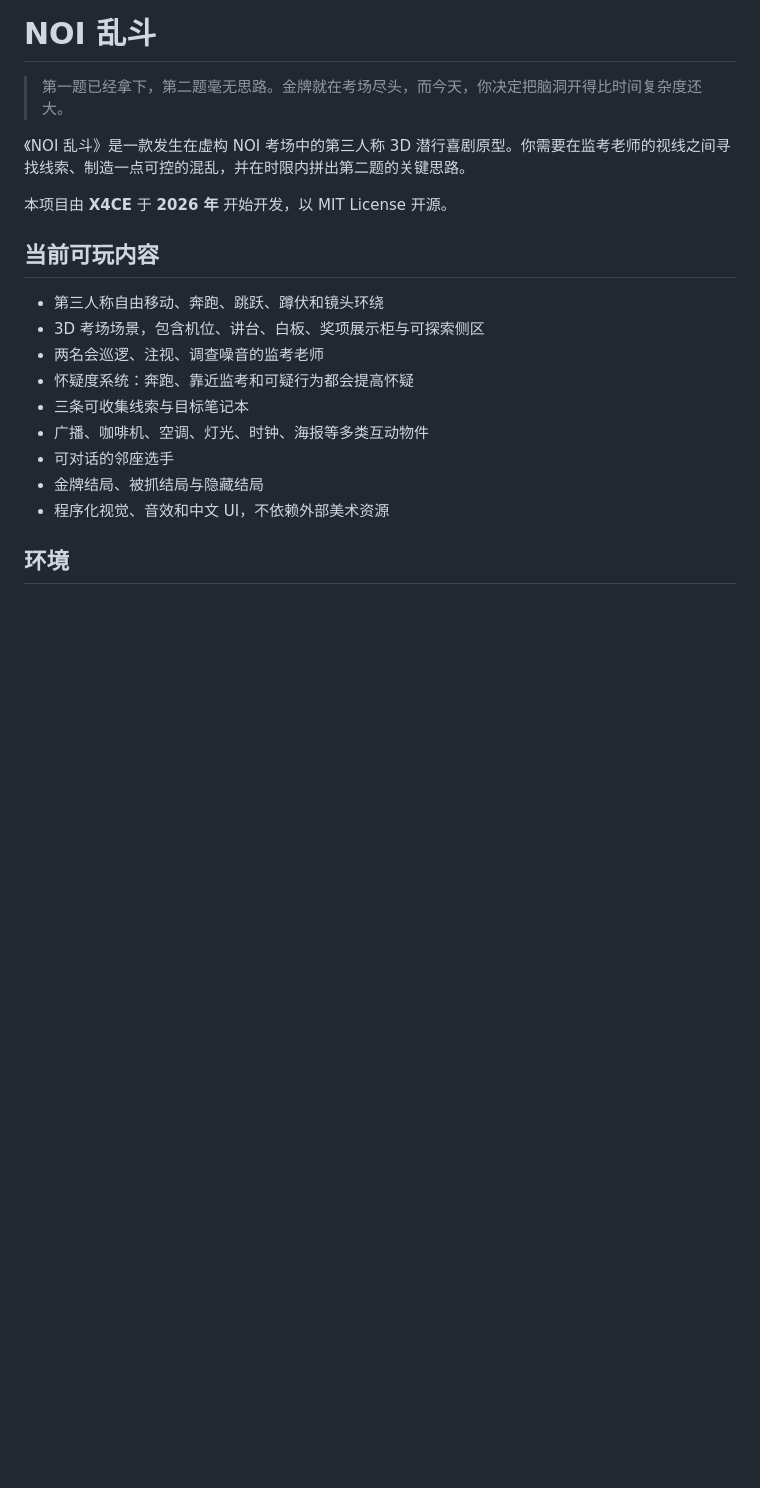
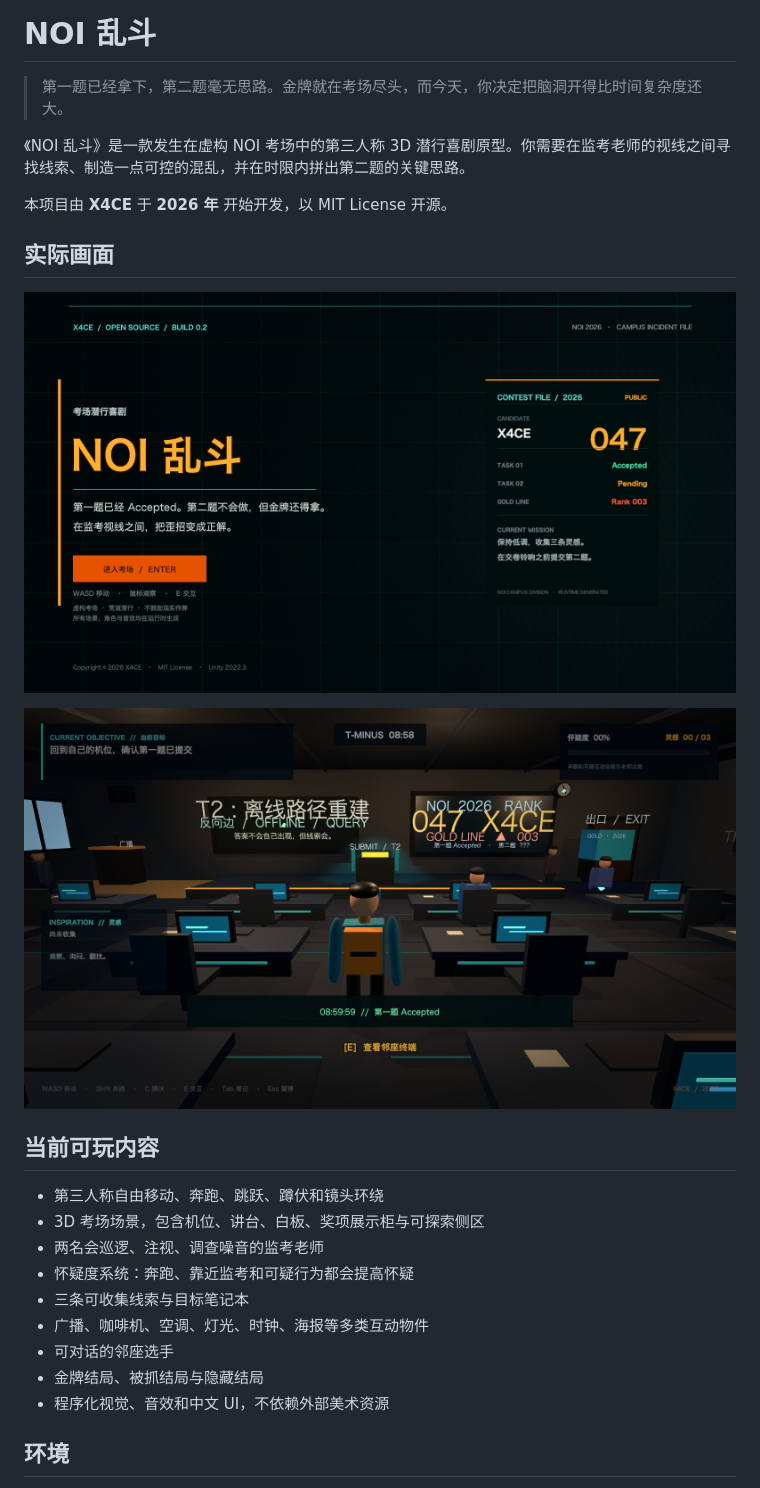
Before and after one commit to X4CE-Organization/NOI-Chaos, a Markdown page: README.md, the part around the change. Rendered like a GitHub page; pictures changed too: Docs/Screenshots/game.png (added), Docs/Screenshots/title.png (added); blank space fills up the shorter version.

```diff
--- a/README.md
+++ b/README.md
@@ -5,6 +5,12 @@
 《NOI 乱斗》是一款发生在虚构 NOI 考场中的第三人称 3D 潜行喜剧原型。你需要在监考老师的视线之间寻找线索、制造一点可控的混乱，并在时限内拼出第二题的关键思路。
 
 本项目由 **X4CE** 于 **2026 年** 开始开发，以 MIT License 开源。
+
+## 实际画面
+
+![NOI 乱斗主菜单](Docs/Screenshots/title.png)
+
+![考场探索画面](Docs/Screenshots/game.png)
 
 ## 当前可玩内容
 
```
Also changed, not shown: 16 other files.
